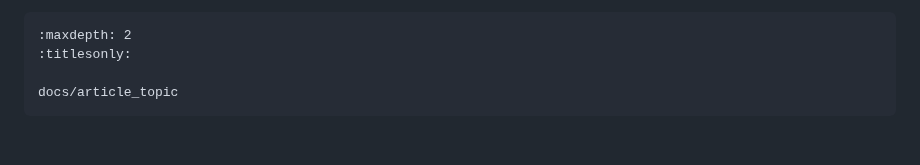
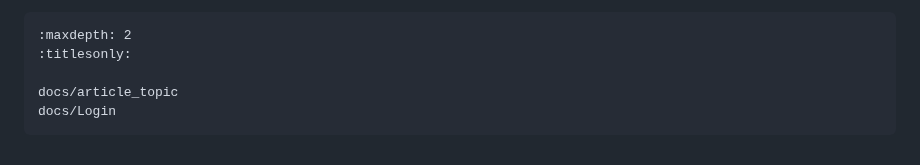
Before and after one commit to biosustain/data-catalog-resources, a Markdown page: index.md, the part around the change. Rendered like a GitHub page.

Commit message:
adding a login file

````diff
--- a/index.md
+++ b/index.md
@@ -37,4 +37,5 @@ Biosustain Data Catalog, by design, is **only accessible** by personnel official
 :titlesonly:
 
 docs/article_topic
+docs/Login
 ```
````
Also changed, not shown: _static/images/Login.png (added), docs/Login.md (added).
